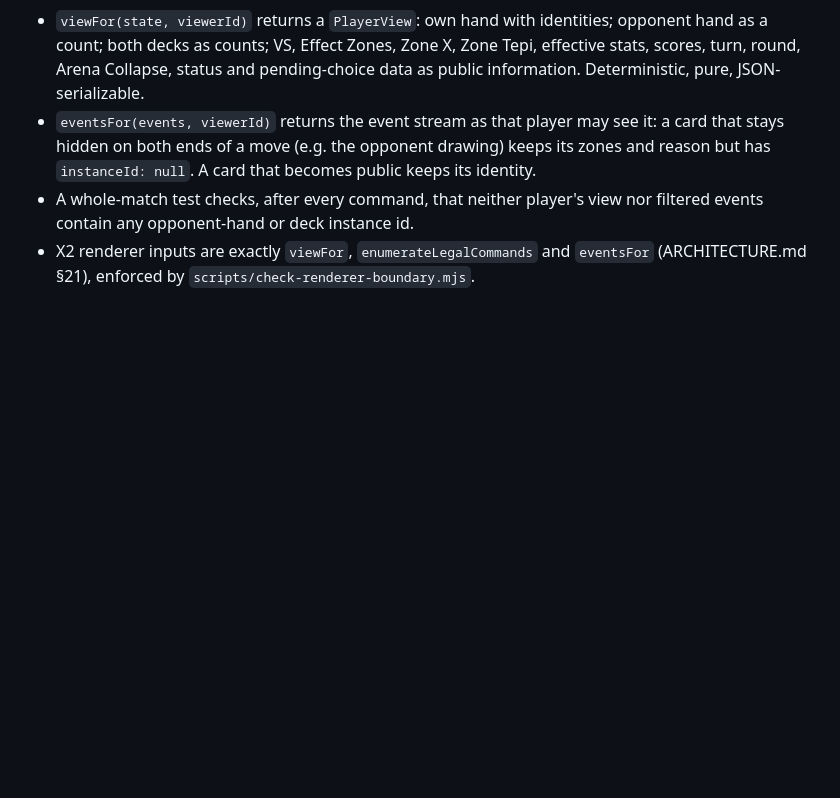
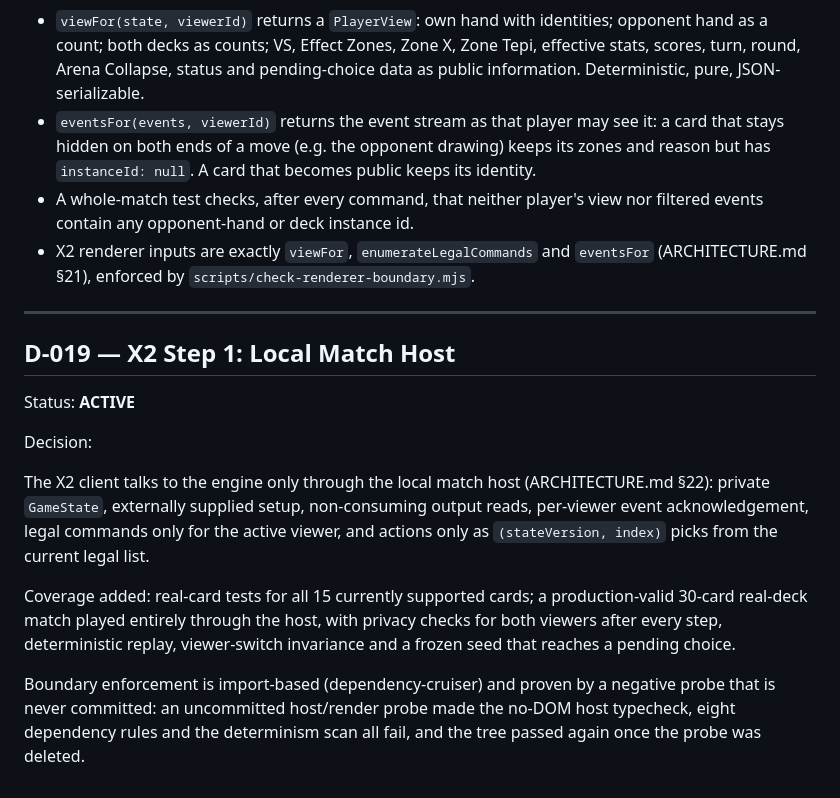
Before and after one commit to Nuar-Games/x, a Markdown page: DECISIONS.md, the part around the change. Rendered like a GitHub page; blank space fills up the shorter version.

Commit message:
docs: record D-019 local match host

```diff
--- a/DECISIONS.md
+++ b/DECISIONS.md
@@ -323,3 +323,17 @@ Decision:
 - `eventsFor(events, viewerId)` returns the event stream as that player may see it: a card that stays hidden on both ends of a move (e.g. the opponent drawing) keeps its zones and reason but has `instanceId: null`. A card that becomes public keeps its identity.
 - A whole-match test checks, after every command, that neither player's view nor filtered events contain any opponent-hand or deck instance id.
 - X2 renderer inputs are exactly `viewFor`, `enumerateLegalCommands` and `eventsFor` (ARCHITECTURE.md §21), enforced by `scripts/check-renderer-boundary.mjs`.
+
+---
+
+## D-019 — X2 Step 1: Local Match Host
+
+Status: **ACTIVE**
+
+Decision:
+
+The X2 client talks to the engine only through the local match host (ARCHITECTURE.md §22): private `GameState`, externally supplied setup, non-consuming output reads, per-viewer event acknowledgement, legal commands only for the active viewer, and actions only as `(stateVersion, index)` picks from the current legal list.
+
+Coverage added: real-card tests for all 15 currently supported cards; a production-valid 30-card real-deck match played entirely through the host, with privacy checks for both viewers after every step, deterministic replay, viewer-switch invariance and a frozen seed that reaches a pending choice.
+
+Boundary enforcement is import-based (dependency-cruiser) and proven by a negative probe that is never committed: an uncommitted host/render probe made the no-DOM host typecheck, eight dependency rules and the determinism scan all fail, and the tree passed again once the probe was deleted.
```
